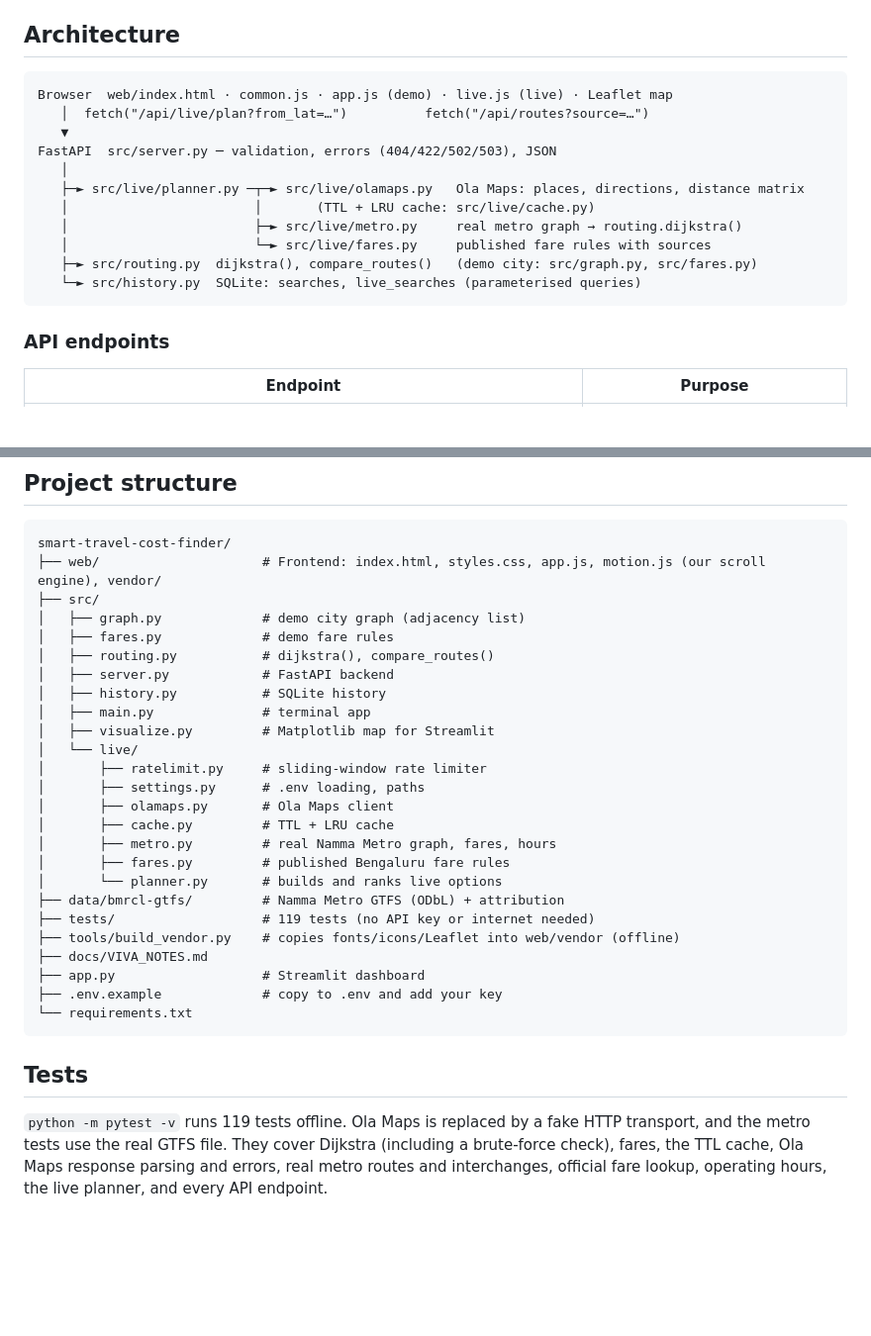
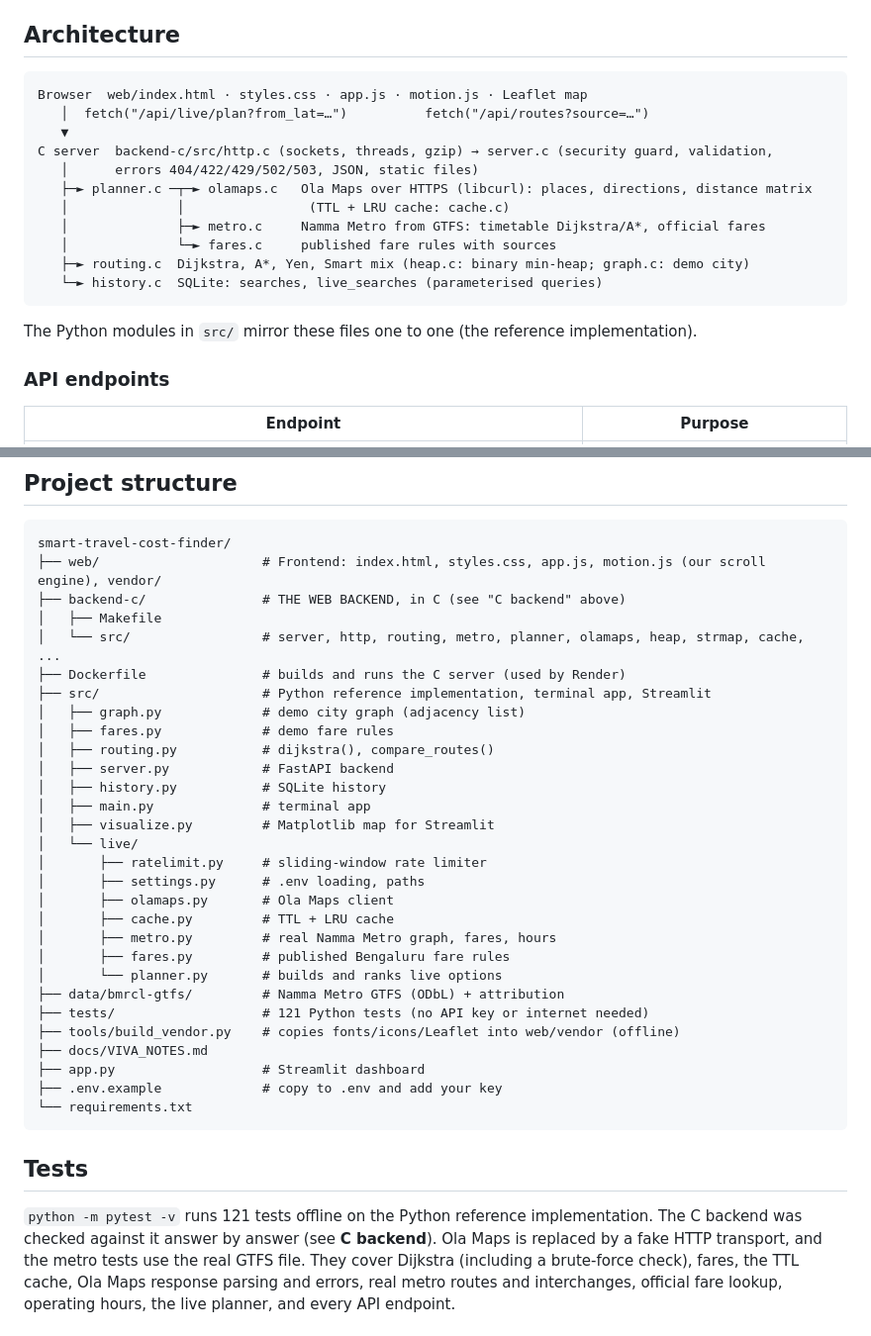
Before and after one commit to shashankcsrao-byte/smart-travel-cost-finder, a Markdown page: README.md, 2 parts joined by grey strips. Shown at 99% size. Rendered like a GitHub page; blank space fills up the shorter version.

Commit message:
README: architecture and project structure for the C backend

````diff
--- a/README.md
+++ b/README.md
@@ -120,18 +120,20 @@ Notes:
 ## Architecture
 
 ```
-Browser  web/index.html · common.js · app.js (demo) · live.js (live) · Leaflet map
+Browser  web/index.html · styles.css · app.js · motion.js · Leaflet map
    │  fetch("/api/live/plan?from_lat=…")          fetch("/api/routes?source=…")
    ▼
-FastAPI  src/server.py ─ validation, errors (404/422/502/503), JSON
-   │
-   ├─► src/live/planner.py ─┬─► src/live/olamaps.py   Ola Maps: places, directions, distance matrix
-   │                        │       (TTL + LRU cache: src/live/cache.py)
-   │                        ├─► src/live/metro.py     real metro graph → routing.dijkstra()
-   │                        └─► src/live/fares.py     published fare rules with sources
-   ├─► src/routing.py  dijkstra(), compare_routes()   (demo city: src/graph.py, src/fares.py)
-   └─► src/history.py  SQLite: searches, live_searches (parameterised queries)
+C server  backend-c/src/http.c (sockets, threads, gzip) → server.c (security guard, validation,
+   │      errors 404/422/429/502/503, JSON, static files)
+   ├─► planner.c ─┬─► olamaps.c   Ola Maps over HTTPS (libcurl): places, directions, distance matrix
+   │              │                (TTL + LRU cache: cache.c)
+   │              ├─► metro.c     Namma Metro from GTFS: timetable Dijkstra/A*, official fares
+   │              └─► fares.c     published fare rules with sources
+   ├─► routing.c  Dijkstra, A*, Yen, Smart mix (heap.c: binary min-heap; graph.c: demo city)
+   └─► history.c  SQLite: searches, live_searches (parameterised queries)
 ```
+
+The Python modules in `src/` mirror these files one to one (the reference implementation).
 
 ### API endpoints
 
@@ -244,7 +246,11 @@ browser's location.
 ```
 smart-travel-cost-finder/
 ├── web/                     # Frontend: index.html, styles.css, app.js, motion.js (our scroll engine), vendor/
-├── src/
+├── backend-c/               # THE WEB BACKEND, in C (see "C backend" above)
+│   ├── Makefile
+│   └── src/                 # server, http, routing, metro, planner, olamaps, heap, strmap, cache, ...
+├── Dockerfile               # builds and runs the C server (used by Render)
+├── src/                     # Python reference implementation, terminal app, Streamlit
 │   ├── graph.py             # demo city graph (adjacency list)
 │   ├── fares.py             # demo fare rules
 │   ├── routing.py           # dijkstra(), compare_routes()
@@ -261,7 +267,7 @@ smart-travel-cost-finder/
 │       ├── fares.py         # published Bengaluru fare rules
 │       └── planner.py       # builds and ranks live options
 ├── data/bmrcl-gtfs/         # Namma Metro GTFS (ODbL) + attribution
-├── tests/                   # 119 tests (no API key or internet needed)
+├── tests/                   # 121 Python tests (no API key or internet needed)
 ├── tools/build_vendor.py    # copies fonts/icons/Leaflet into web/vendor (offline)
 ├── docs/VIVA_NOTES.md
 ├── app.py                   # Streamlit dashboard
@@ -271,7 +277,8 @@ smart-travel-cost-finder/
 
 ## Tests
 
-`python -m pytest -v` runs 119 tests offline. Ola Maps is replaced by a fake HTTP
+`python -m pytest -v` runs 121 tests offline on the Python reference implementation.
+The C backend was checked against it answer by answer (see **C backend**). Ola Maps is replaced by a fake HTTP
 transport, and the metro tests use the real GTFS file. They cover Dijkstra (including a
 brute-force check), fares, the TTL cache, Ola Maps response parsing and errors, real metro
 routes and interchanges, official fare lookup, operating hours, the live planner, and every
````
